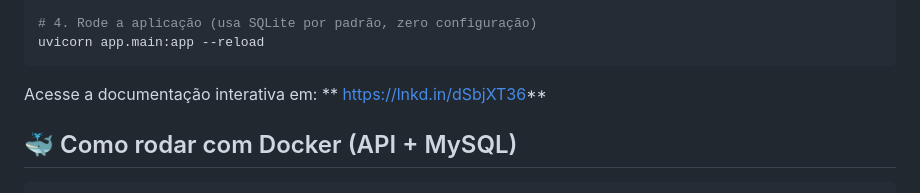
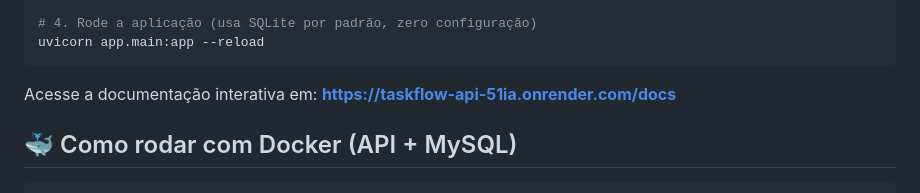
Before and after one commit to CarlosSoftwaredv/taskflow-api, a Markdown page: README.md, the part around the change. GitHub-like rendering.

Commit message:
Update interactive documentation link in README

````diff
--- a/README.md
+++ b/README.md
@@ -68,7 +68,7 @@ pip install -r requirements.txt
 uvicorn app.main:app --reload
 ```
 
-Acesse a documentação interativa em: ** https://lnkd.in/dSbjXT36**
+Acesse a documentação interativa em: **https://taskflow-api-51ia.onrender.com/docs**
 
 ## 🐳 Como rodar com Docker (API + MySQL)
 
````
